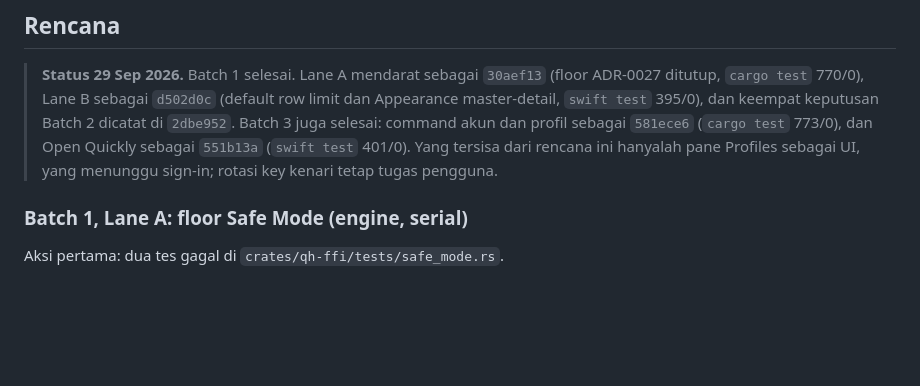
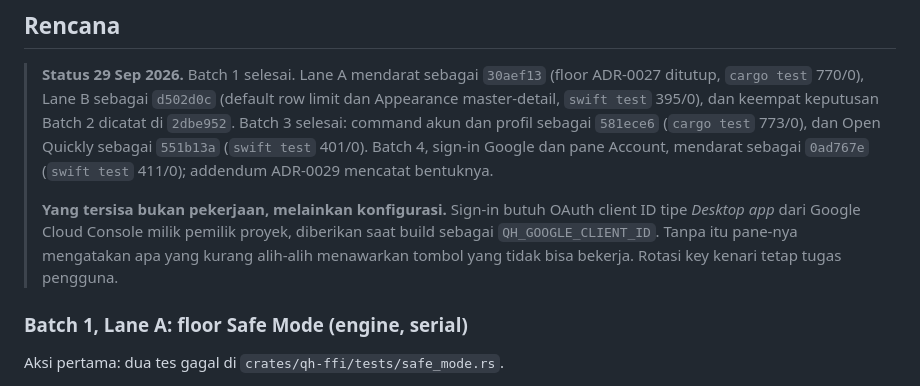
Before and after one commit to faisalcayunda/queryhive, a Markdown page: docs/architecture/remaining-work-plan.md, the part around the change. Rendered like a GitHub page; blank space fills up the shorter version.

Commit message:
docs: Batch 4 landed, and the last item is configuration rather than work

```diff
--- a/docs/architecture/remaining-work-plan.md
+++ b/docs/architecture/remaining-work-plan.md
@@ -43,9 +43,14 @@ tentang rotasi key, Apple Developer ID, serta riset web bukan pekerjaan agen.
 > **Status 29 Sep 2026.** Batch 1 selesai. Lane A mendarat sebagai `30aef13` (floor ADR-0027
 > ditutup, `cargo test` 770/0), Lane B sebagai `d502d0c` (default row limit dan Appearance
 > master-detail, `swift test` 395/0), dan keempat keputusan Batch 2 dicatat di `2dbe952`.
-> Batch 3 juga selesai: command akun dan profil sebagai `581ece6` (`cargo test` 773/0), dan Open
-> Quickly sebagai `551b13a` (`swift test` 401/0). Yang tersisa dari rencana ini hanyalah pane
-> Profiles sebagai UI, yang menunggu sign-in; rotasi key kenari tetap tugas pengguna.
+> Batch 3 selesai: command akun dan profil sebagai `581ece6` (`cargo test` 773/0), dan Open Quickly
+> sebagai `551b13a` (`swift test` 401/0). Batch 4, sign-in Google dan pane Account, mendarat sebagai
+> `0ad767e` (`swift test` 411/0); addendum ADR-0029 mencatat bentuknya.
+>
+> **Yang tersisa bukan pekerjaan, melainkan konfigurasi.** Sign-in butuh OAuth client ID tipe
+> *Desktop app* dari Google Cloud Console milik pemilik proyek, diberikan saat build sebagai
+> `QH_GOOGLE_CLIENT_ID`. Tanpa itu pane-nya mengatakan apa yang kurang alih-alih menawarkan tombol
+> yang tidak bisa bekerja. Rotasi key kenari tetap tugas pengguna.
 
 ### Batch 1, Lane A: floor Safe Mode (engine, serial)
 
```
